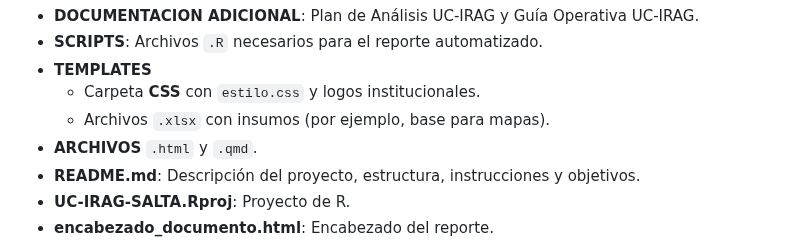
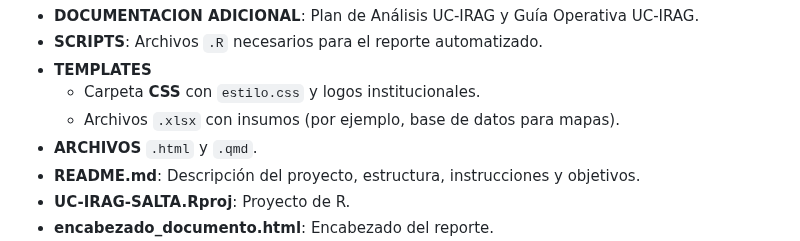
Before and after one commit to nataliaveronicapastrana/UC-IRAG-SALTA, a Markdown page: README.md, the part around the change. Drawn GitHub-style.

```diff
--- a/README.md
+++ b/README.md
@@ -57,7 +57,7 @@ La caja de herramientas UC-IRAG-SALTA fue desarrollada con el propósito de prop
 - **SCRIPTS**: Archivos `.R` necesarios para el reporte automatizado.
 - **TEMPLATES**
   - Carpeta **CSS** con `estilo.css` y logos institucionales.
-  - Archivos `.xlsx` con insumos (por ejemplo, base para mapas).
+  - Archivos `.xlsx` con insumos (por ejemplo, base de datos para mapas).
 - **ARCHIVOS** `.html` y `.qmd`.
 - **README.md**: Descripción del proyecto, estructura, instrucciones y objetivos.
 - **UC-IRAG-SALTA.Rproj**: Proyecto de R.
```
